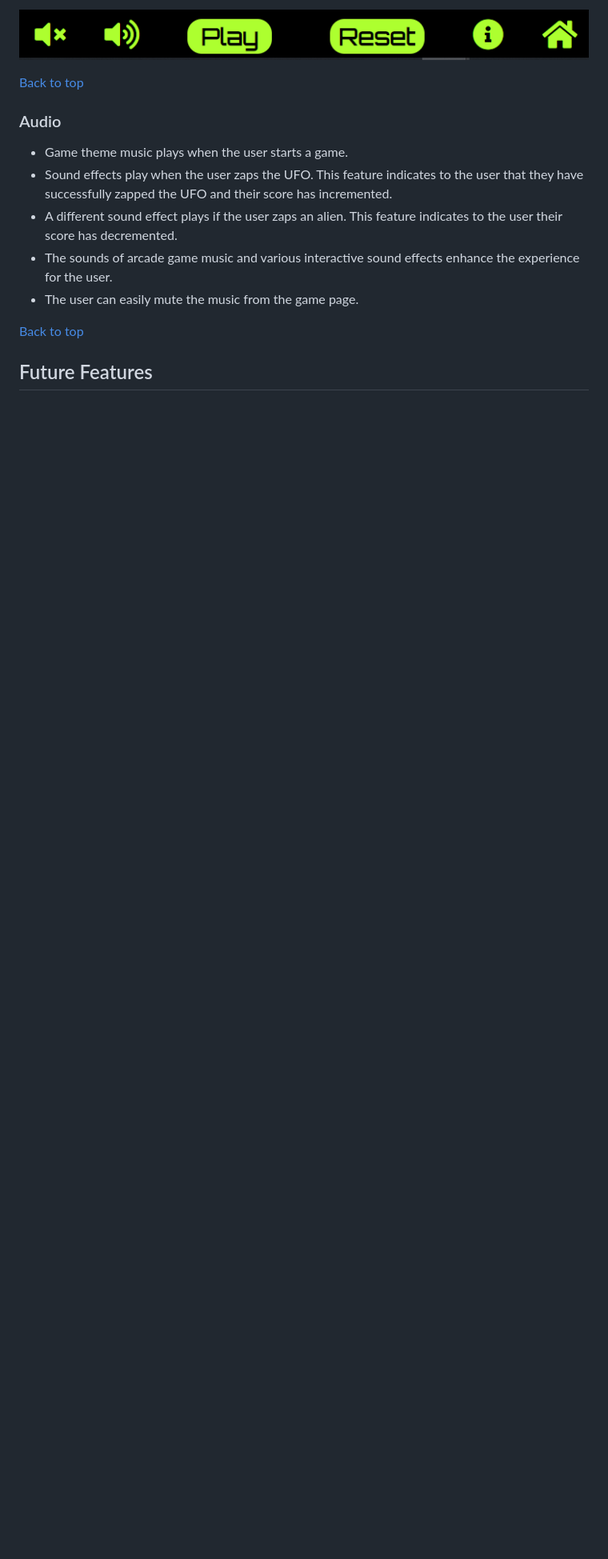
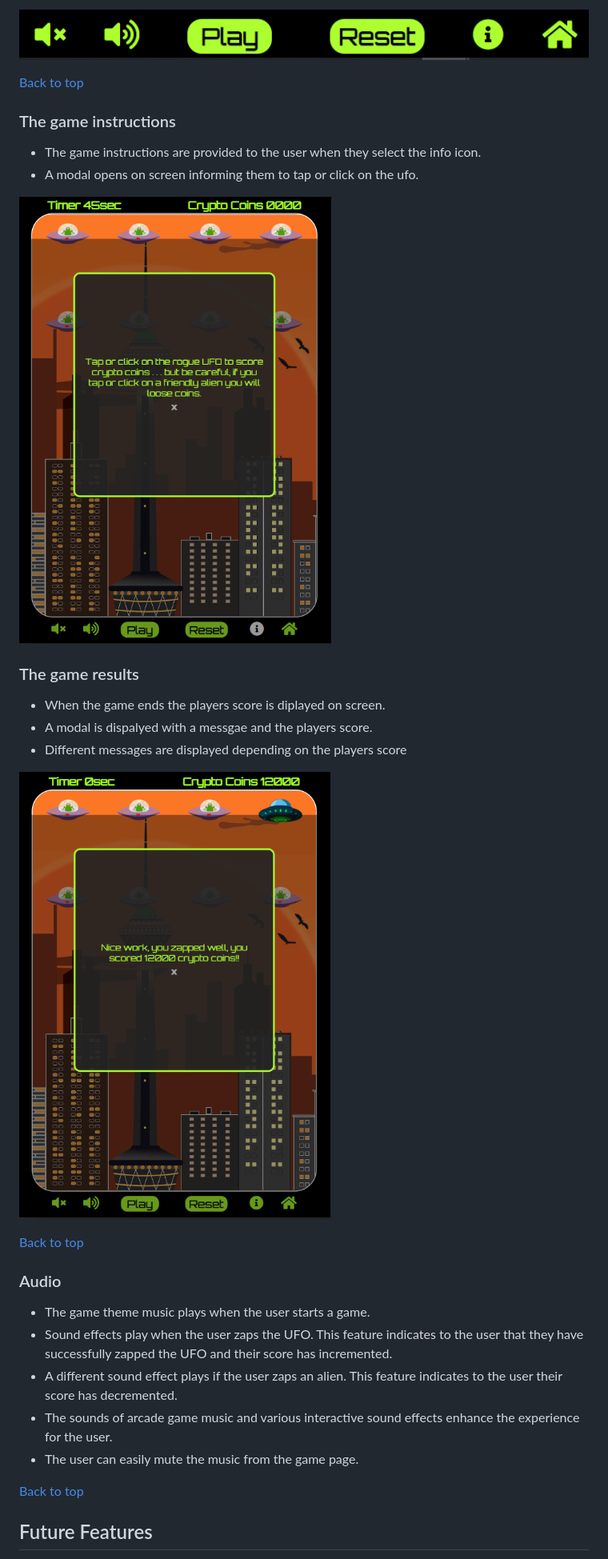
Before and after one commit to DaveCaulfield/Zapp, a Markdown page: README.md, the part around the change. Shown: that part at 80% size. Rendered like a GitHub page; pictures changed too: docs/readme-images/game-info.png (added), docs/readme-images/score-result-modal.png (added); blank space fills up the shorter version.

Commit message:
Upload modal screen shots for readme

```diff
--- a/README.md
+++ b/README.md
@@ -101,8 +101,25 @@ The zapp game is designed to be a fun game to play for all ages. It is designed
 
 [Back to top](#zapp)
 
+
+### The game instructions
+- The game instructions are provided to the user when they select the info icon.
+- A modal opens on screen informing them to tap or click on the ufo.
+
+![Game information](docs/readme-images/game-info.png)
+
+### The game results
+- When the game ends the players score is diplayed on screen.
+- A modal is dispalyed with a messgae and the players score.
+- Different messages are displayed depending on the players score
+
+![game result](docs/readme-images/score-result-modal.png)
+
+[Back to top](#zapp)
+
+
 ### Audio
-- Game theme music plays when the user starts a game.
+- The game theme music plays when the user starts a game.
 - Sound effects play when the user zaps the UFO. This feature indicates to the user that they have successfully zapped the UFO and their score has incremented.
 - A different sound effect plays if the user zaps an alien. This feature indicates to the user their score has decremented.
 - The sounds of arcade game music and various interactive sound effects enhance the experience for the user.
```
Also changed, not shown: 2 other files.
